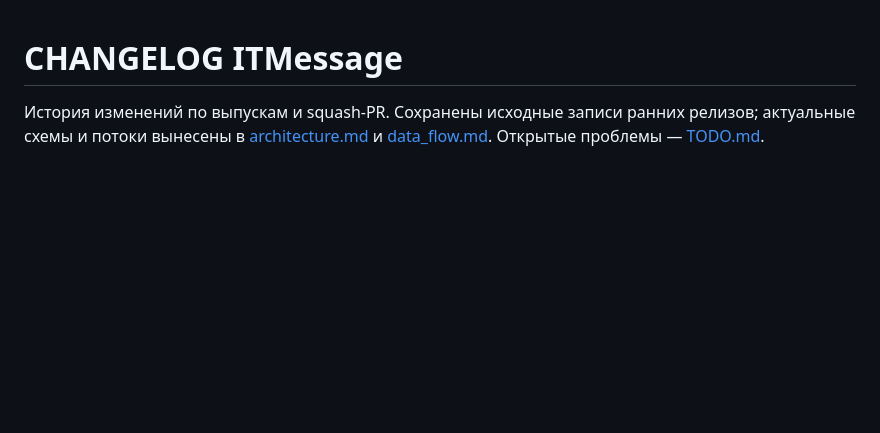
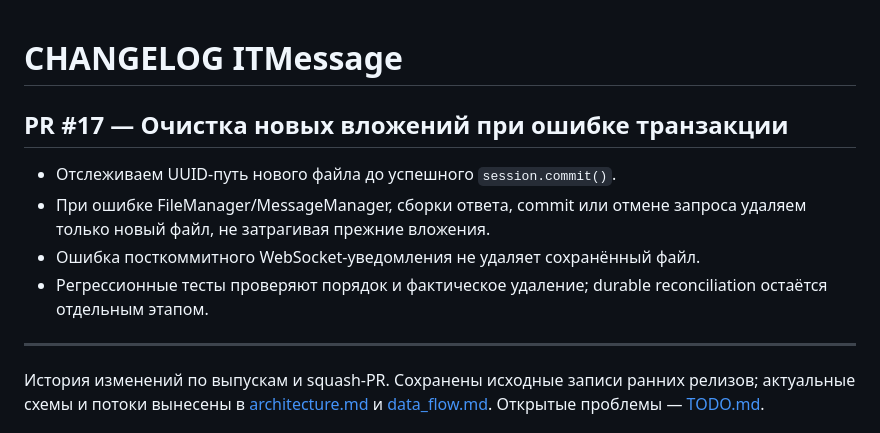
Before and after one commit to ITouch228/fastapi-realtime-messenger, a Markdown page: docs/CHANGELOG.md, the part around the change. Rendered like a GitHub page; blank space fills up the shorter version.

Commit message:
docs(files): описать очистку при rollback и оставшийся риск

```diff
--- a/docs/CHANGELOG.md
+++ b/docs/CHANGELOG.md
@@ -1,4 +1,13 @@
 # CHANGELOG ITMessage
+
+## PR #17 — Очистка новых вложений при ошибке транзакции
+
+- Отслеживаем UUID-путь нового файла до успешного `session.commit()`.
+- При ошибке FileManager/MessageManager, сборки ответа, commit или отмене запроса удаляем только новый файл, не затрагивая прежние вложения.
+- Ошибка посткоммитного WebSocket-уведомления не удаляет сохранённый файл.
+- Регрессионные тесты проверяют порядок и фактическое удаление; durable reconciliation остаётся отдельным этапом.
+
+---
 
 История изменений по выпускам и squash-PR. Сохранены исходные записи ранних релизов; актуальные схемы и потоки вынесены в [architecture.md](architecture.md) и [data_flow.md](data_flow.md). Открытые проблемы — [TODO.md](TODO.md).
 
```
